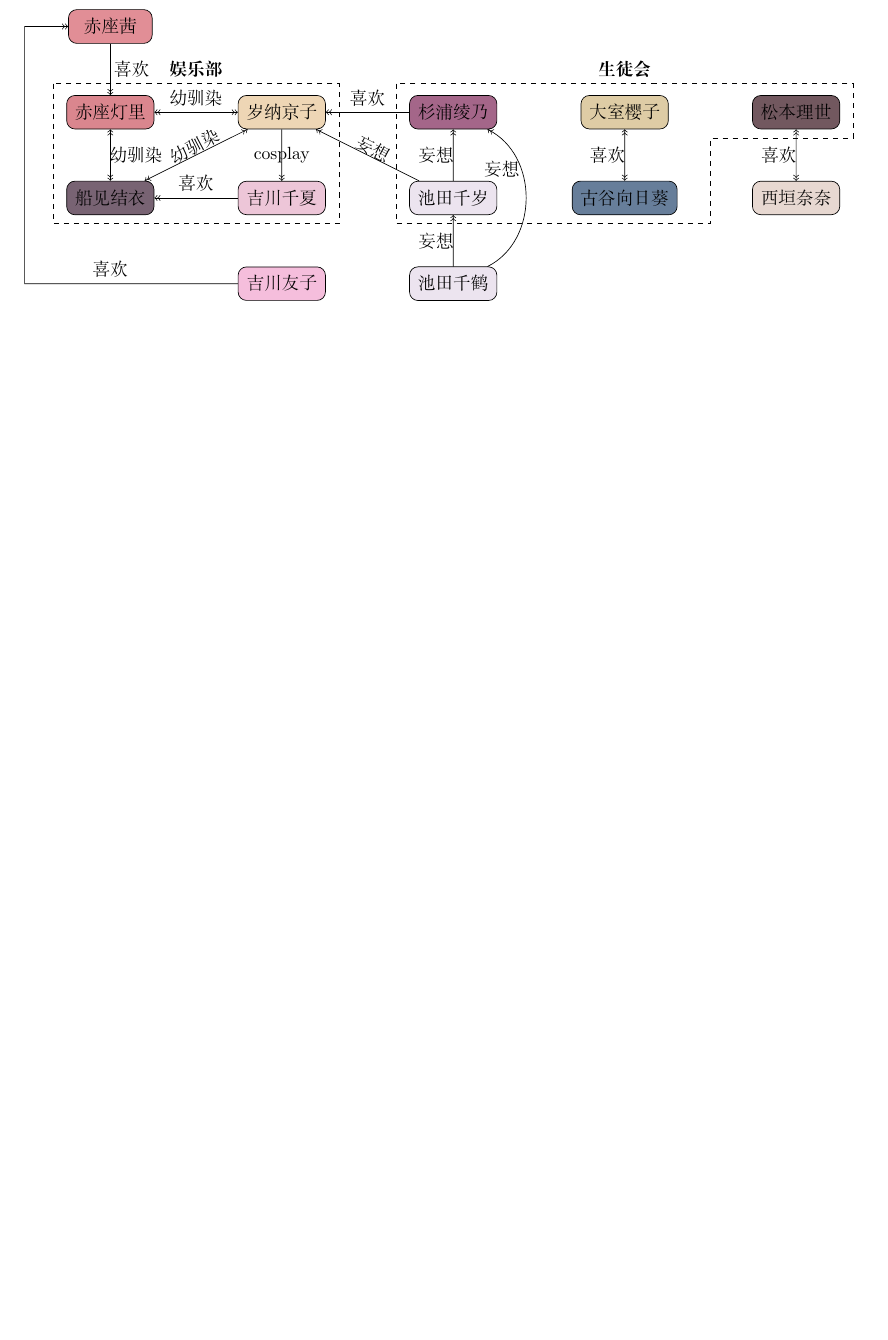
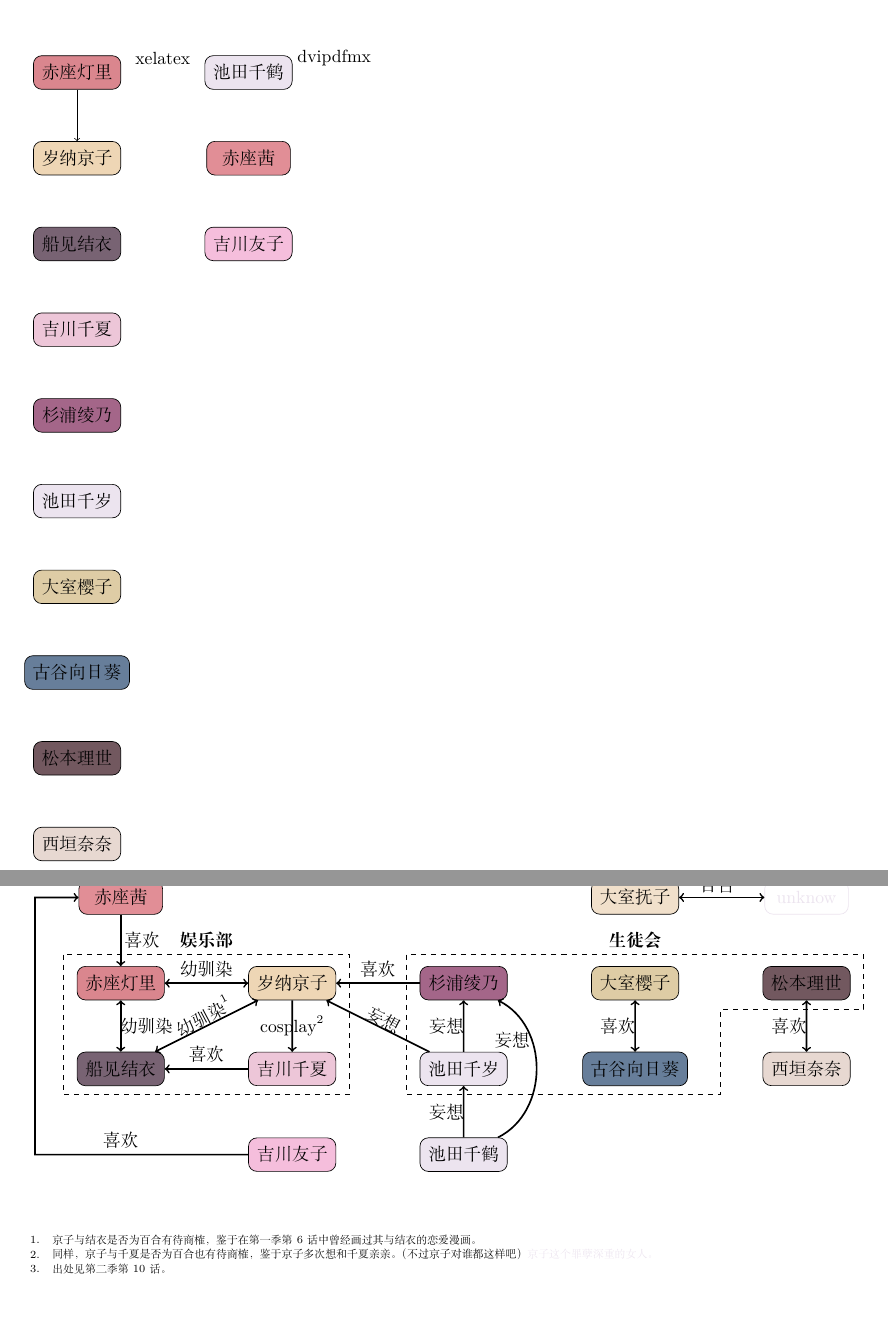
Before and after one commit to myneighbourtotoro/animepicture, a LaTeX document (the_relationship_in_yuruyuri.tex): part of page 2 of 2 before the commit and two parts of pages 1 and 2 of 2 after it, the two joined at a grey line, cut at the place of the change, the shorter picture padded with empty space. Compiled offline with XeLaTeX.

Commit message:
Update the_relationship_in_yuruyuri.tex

```diff
--- a/the_relationship_in_yuruyuri.tex
+++ b/the_relationship_in_yuruyuri.tex
@@ -34,6 +34,7 @@
 \definecolor{chizuru}{HTML}{ECE4EF}
 \definecolor{akane}{HTML}{E18E96}
 \definecolor{tomoko}{HTML}{F5BEDC}
+\definecolor{nadeshiko}{HTML}{F1E0CB}
 
 \geometry{a4paper,scale=0.95}
 \title{}
@@ -42,6 +43,24 @@
 \linespread{1.25}
 \begin{document}
     \maketitle
+    \begin{tikzpicture}[scale=0.3]
+        \node[rectangle,rounded corners=5pt,minimum width=50pt,minimum height=20pt,inner sep=5pt,draw=black,fill=akari] (akari) at (0,0) {赤座灯里};
+        \node[rectangle,rounded corners=5pt,minimum width=50pt,minimum height=20pt,inner sep=5pt,draw=black,fill=kyouko] (kyouko) at (0,-6) {岁纳京子};
+        \node[rectangle,rounded corners=5pt,minimum width=50pt,minimum height=20pt,inner sep=5pt,draw=black,fill=yui] (yui) at (0,-12) {船见结衣};
+        \node[rectangle,rounded corners=5pt,minimum width=50pt,minimum height=20pt,inner sep=5pt,draw=black,fill=chinatsu] (chinatsu) at (0,-18) {吉川千夏};
+        \node[rectangle,rounded corners=5pt,minimum width=50pt,minimum height=20pt,inner sep=5pt,draw=black,fill=ayano] (ayano) at (0,-24) {杉浦绫乃};
+        \node[rectangle,rounded corners=5pt,minimum width=50pt,minimum height=20pt,inner sep=5pt,draw=black,fill=chitose] (chitose) at (0,-30) {池田千岁};
+        \node[rectangle,rounded corners=5pt,minimum width=50pt,minimum height=20pt,inner sep=5pt,draw=black,fill=sakurako] (sakurako) at (0,-36) {大室樱子};
+        \node[rectangle,rounded corners=5pt,minimum width=50pt,minimum height=20pt,inner sep=5pt,draw=black,fill=himawari] (himawari) at (0,-42) {古谷向日葵};
+        \node[rectangle,rounded corners=5pt,minimum width=50pt,minimum height=20pt,inner sep=5pt,draw=black,fill=rise] (rise) at (0,-48) {松本理世};
+        \node[rectangle,rounded corners=5pt,minimum width=50pt,minimum height=20pt,inner sep=5pt,draw=black,fill=nana] (nana) at (0,-54) {西垣奈奈};
+        \node[rectangle,rounded corners=5pt,minimum width=50pt,minimum height=20pt,inner sep=5pt,draw=black,fill=chizuru] (chizuru) at (12,0) {池田千鹤};
+        \node[rectangle,rounded corners=5pt,minimum width=50pt,minimum height=20pt,inner sep=5pt,draw=black,fill=akane] (akane) at (12,-6) {赤座茜};
+        \node[rectangle,rounded corners=5pt,minimum width=50pt,minimum height=20pt,inner sep=5pt,draw=black,fill=tomoko] (tomoko) at (12,-12) {吉川友子};
+        \draw[->] (akari)--(kyouko);
+        \node at (6,1) {xelatex};
+        \node at (18,1) {dvipdfmx};
+    \end{tikzpicture}
     \clearpage
     \begin{tikzpicture}[scale=0.3]
         \node[rectangle,rounded corners=5pt,minimum width=50pt,minimum height=20pt,inner sep=5pt,draw=black,fill=akari] (akari) at (0,0) {赤座灯里};
@@ -57,27 +76,30 @@
         \node[rectangle,rounded corners=5pt,minimum width=50pt,minimum height=20pt,inner sep=5pt,draw=black,fill=chizuru] (chizuru) at (24,-12) {池田千鹤};
         \node[rectangle,rounded corners=5pt,minimum width=50pt,minimum height=20pt,inner sep=5pt,draw=black,fill=akane] (akane) at (0,6) {赤座茜};
         \node[rectangle,rounded corners=5pt,minimum width=50pt,minimum height=20pt,inner sep=5pt,draw=black,fill=tomoko] (tomoko) at (12,-12) {吉川友子};
-        \draw[->>] (tomoko)--(-6,-12)--(-6,6)--(akane);
-        \draw[->>] (akane)--(akari);
-        \draw[<<->>] (yui)--(akari);
-        \draw[<<->>] (akari)--(kyouko);
-        \draw[<<->>] (yui)--(kyouko);
-        \draw[->>] (chinatsu)--(yui);
-        \draw[->>] (kyouko)--(chinatsu);
-        \draw[->>] (ayano)--(kyouko);
-        \draw[->>] (chitose)--(ayano);
-        \draw[->>] (chitose)--(kyouko);
-        \draw[->>] (chizuru)--(chitose);
-        \draw[->>] (chizuru)..controls (30,-9) and (30,-3)..(ayano);
-        \draw[<<->>] (sakurako)--(himawari);
-        \draw[<<->>] (rise)--(nana);
+        \node[rectangle,rounded corners=5pt,minimum width=50pt,minimum height=20pt,inner sep=5pt,draw=black,fill=nadeshiko] (nadeshiko) at (36,6) {大室抚子};
+        \node[rectangle,rounded corners=5pt,minimum width=50pt,minimum height=20pt,inner sep=5pt,draw=chitose,fill=white] (unknow) at (48,6) {\color{chitose}{unknow}};
+        \draw[line width=1pt,->] (tomoko)--(-6,-12)--(-6,6)--(akane);
+        \draw[line width=1pt,->] (akane)--(akari);
+        \draw[line width=1pt,<->] (yui)--(akari);
+        \draw[line width=1pt,<->] (akari)--(kyouko);
+        \draw[line width=1pt,<->] (yui)--(kyouko);
+        \draw[line width=1pt,->] (chinatsu)--(yui);
+        \draw[line width=1pt,->] (kyouko)--(chinatsu);
+        \draw[line width=1pt,->] (ayano)--(kyouko);
+        \draw[line width=1pt,->] (chitose)--(ayano);
+        \draw[line width=1pt,->] (chitose)--(kyouko);
+        \draw[line width=1pt,->] (chizuru)--(chitose);
+        \draw[line width=1pt,->] (chizuru)..controls (30,-9) and (30,-3)..(ayano);
+        \draw[line width=1pt,<->] (sakurako)--(himawari);
+        \draw[line width=1pt,<->] (rise)--(nana);
+        \draw[line width=1pt,<->] (nadeshiko)--(unknow);
         \node at (0,-11) {喜欢};
         \node at (1.5,3) {喜欢};
-        \node[rotate=28] at (5.9,-2.4) {幼驯染};
+        \node[rotate=28] at (5.8,-2.3) {$\text{幼驯染}^1$};
         \node at (6,1) {幼驯染};
         \node at (1.8,-3) {幼驯染};
         \node at (6,-5) {喜欢};
-        \node at (12,-3) {cosplay};
+        \node at (12,-3) {$\mathrm{cosplay}^2$};
         \node at (18,1) {喜欢};
         \node[rotate=-28] at (18.1,-2.4) {\;\;妄想};
         \node at (22.8,-3) {妄想};
@@ -85,9 +107,13 @@
         \node at (27.4,-4) {妄想};
         \node at (34.8,-3) {喜欢};
         \node at (46.8,-3) {喜欢};
+        \node at (42,7) {$\text{百合}^3$};
         \draw [dashed] (20,2)--(20,-7.8)--(42,-7.8)--(42,-1.8)--(52,-1.8)--(52,2)--(20,2);
         \node at (36,3) {\textbf{生徒会}};
         \draw [dashed] (-4,2)--(-4,-7.8)--(16,-7.8)--(16,2)--(-4,2);
         \node at (6,3) {\textbf{娱乐部}};
+        \node [label=right:{\scriptsize 京子与结衣是否为百合有待商榷，鉴于在第一季第6话中曾经画过其与结衣的恋爱漫画。}] at (-6,-18) {\scriptsize 1.};
+        \node [label=right:{\scriptsize 同样，京子与千夏是否为百合也有待商榷，鉴于京子多次想和千夏亲亲。（不过京子对谁都这样吧）\color{chitose}{京子这个罪孽深重的女人。}}] at (-6,-19) {\scriptsize 2.};
+        \node [label=right:{\scriptsize 出处见第二季第10话。}] at (-6,-20) {\scriptsize 3.};
     \end{tikzpicture}
 \end{document}
```
